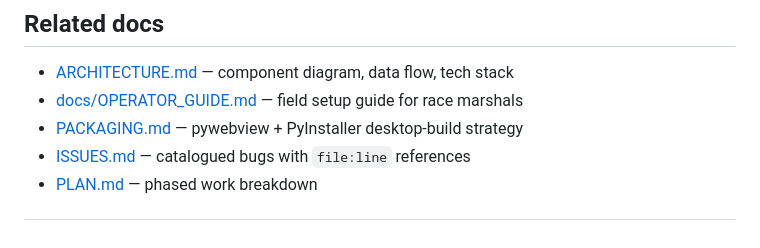
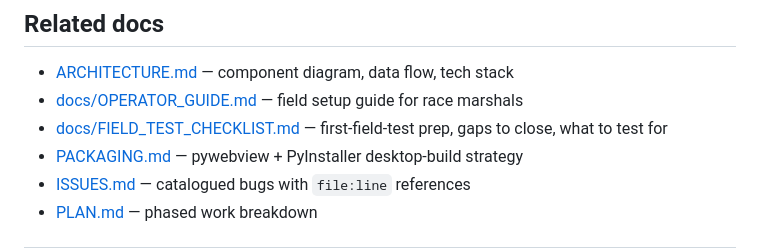
Before and after one commit to jan-knoblich/racetag, a Markdown page: README.md, the part around the change. Drawn GitHub-style.

```diff
--- a/README.md
+++ b/README.md
@@ -141,6 +141,7 @@ See [docs/TESTING.md](docs/TESTING.md). The CI workflow (`.github/workflows/ci.y
 
 - [ARCHITECTURE.md](ARCHITECTURE.md) — component diagram, data flow, tech stack
 - [docs/OPERATOR_GUIDE.md](docs/OPERATOR_GUIDE.md) — field setup guide for race marshals
+- [docs/FIELD_TEST_CHECKLIST.md](docs/FIELD_TEST_CHECKLIST.md) — first-field-test prep, gaps to close, what to test for
 - [PACKAGING.md](PACKAGING.md) — pywebview + PyInstaller desktop-build strategy
 - [ISSUES.md](ISSUES.md) — catalogued bugs with `file:line` references
 - [PLAN.md](PLAN.md) — phased work breakdown
```
Also changed, not shown: docs/FIELD_TEST_CHECKLIST.md (added, +102 -0 lines).
